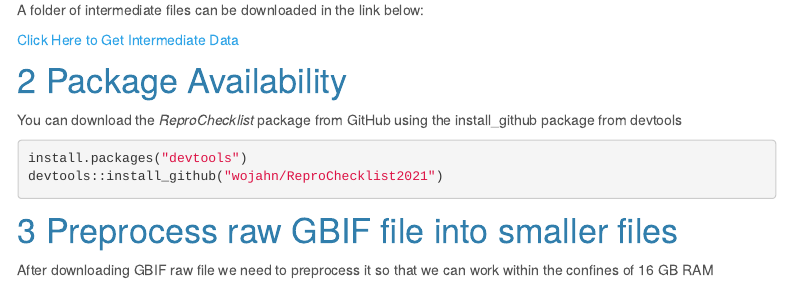
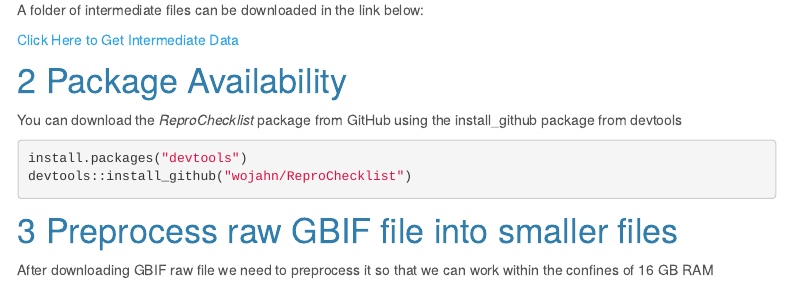
Before and after one commit to wojahn/ReproChecklistWebsite, an R Markdown document (index.Rmd): the page in a window 1100 px wide, from 400 px down. Rendered offline with R 4.5, knitr and Pandoc, with nearby package versions; a font, style sheet, LaTeX package, included part or bibliography that could not be used is replaced or left out; menus at the side of the page are left out.

Commit message:
changed gitname

````diff
--- a/index.Rmd
+++ b/index.Rmd
@@ -68,7 +68,7 @@ A folder of intermediate files can be downloaded in the link below:
 You can download the *ReproChecklist* package from GitHub using the install_github package from devtools
 ```{r, eval = FALSE}
 install.packages("devtools")
-devtools::install_github("wojahn/ReproChecklist2021")
+devtools::install_github("wojahn/ReproChecklist")
 ```
 
 # Preprocess raw GBIF file into smaller files
````
Also changed, not shown: 1 other file.
